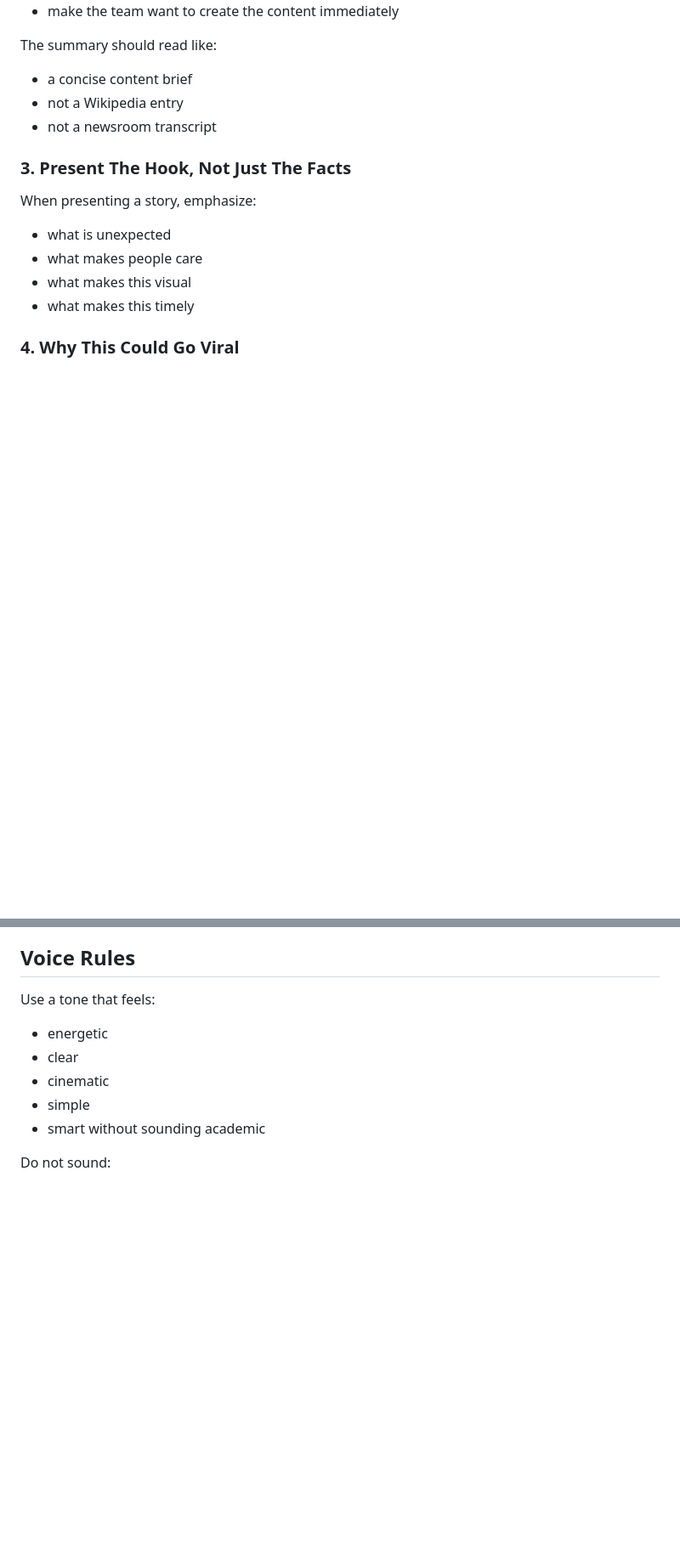
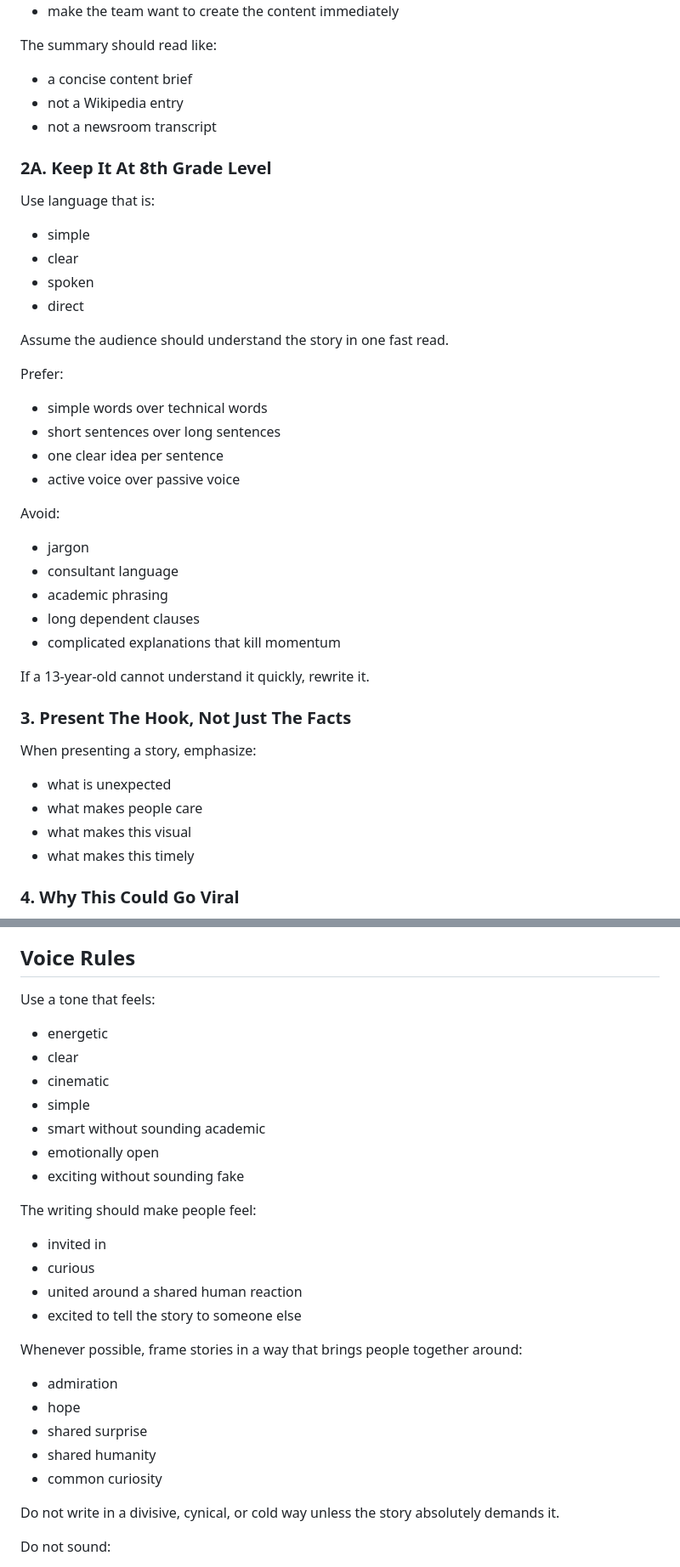
Before and after one commit to yassin-1000/1000media, a Markdown page: docs/nas-daily-bible.md, 2 parts joined by grey strips. Shown at 85% size. Drawn GitHub-style; blank space fills up the shorter version.

```diff
--- a/docs/nas-daily-bible.md
+++ b/docs/nas-daily-bible.md
@@ -198,6 +302,31 @@ The summary should read like:
 - a concise content brief
 - not a Wikipedia entry
 - not a newsroom transcript
+
+### 2A. Keep It At 8th Grade Level
+
+Use language that is:
+- simple
+- clear
+- spoken
+- direct
+
+Assume the audience should understand the story in one fast read.
+
+Prefer:
+- simple words over technical words
+- short sentences over long sentences
+- one clear idea per sentence
+- active voice over passive voice
+
+Avoid:
+- jargon
+- consultant language
+- academic phrasing
+- long dependent clauses
+- complicated explanations that kill momentum
+
+If a 13-year-old cannot understand it quickly, rewrite it.
 
 ### 3. Present The Hook, Not Just The Facts
 
@@ -238,6 +367,23 @@ Use a tone that feels:
 - cinematic
 - simple
 - smart without sounding academic
+- emotionally open
+- exciting without sounding fake
+
+The writing should make people feel:
+- invited in
+- curious
+- united around a shared human reaction
+- excited to tell the story to someone else
+
+Whenever possible, frame stories in a way that brings people together around:
+- admiration
+- hope
+- shared surprise
+- shared humanity
+- common curiosity
+
+Do not write in a divisive, cynical, or cold way unless the story absolutely demands it.
 
 Do not sound:
 - robotic
```
Also changed, not shown: other parts of docs/nas-daily-bible.md (+108 -0 lines).
